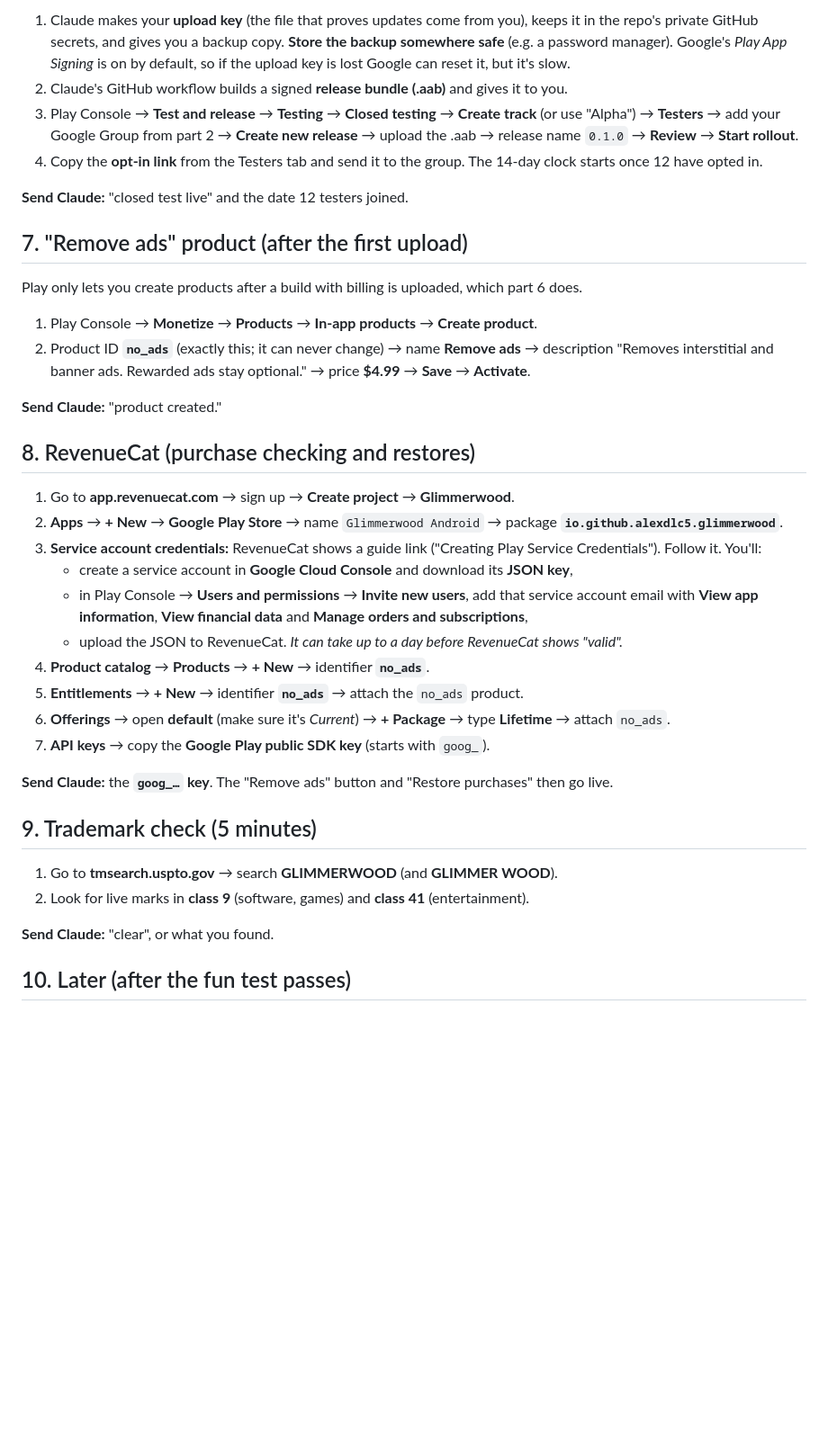
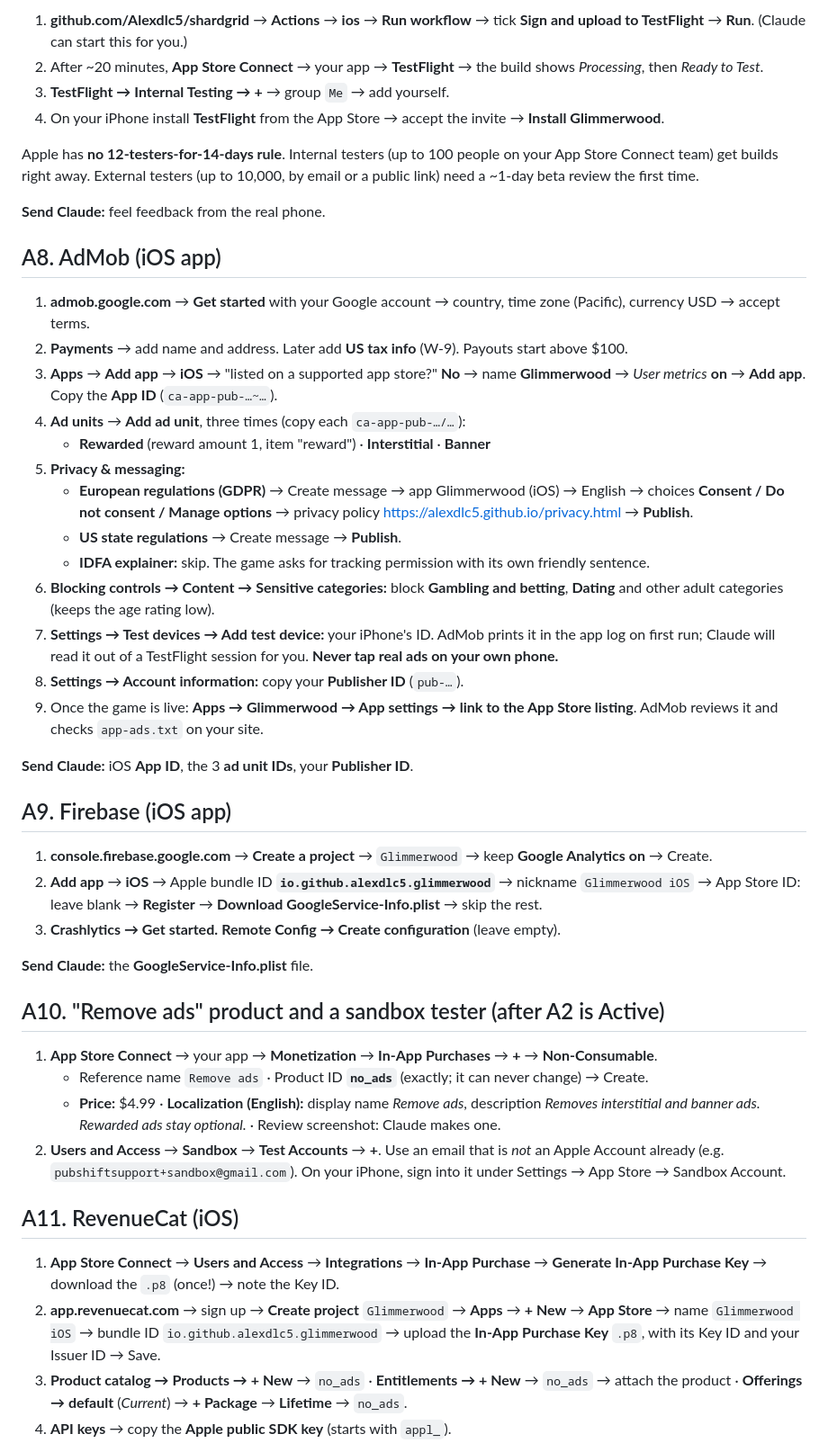
Before and after one commit to Alexdlc5/shardgrid, a Markdown page: docs/SETUP.md, the part around one of its changes. Shown at 90% size. Drawn GitHub-style; blank space fills up the shorter version.

```diff
--- a/docs/SETUP.md
+++ b/docs/SETUP.md
@@ -106,41 +89,50 @@ Claude then puts them in the game, adds your line to app-ads.txt, and keeps test
 
-1. Claude makes your **upload key** (the file that proves updates come from you), keeps it in the repo's private GitHub secrets, and gives you a backup copy. **Store the backup somewhere safe** (e.g. a password manager). Google's *Play App Signing* is on by default, so if the upload key is lost Google can reset it, but it's slow.
-2. Claude's GitHub workflow builds a signed **release bundle (.aab)** and gives it to you.
-3. Play Console → **Test and release** → **Testing** → **Closed testing** → **Create track** (or use "Alpha") → **Testers** → add your Google Group from part 2 → **Create new release** → upload the .aab → release name `0.1.0` → **Review** → **Start rollout**.
-4. Copy the **opt-in link** from the Testers tab and send it to the group. The 14-day clock starts once 12 have opted in.
+1. **github.com/Alexdlc5/shardgrid** → **Actions** → **ios** → **Run workflow** → tick **Sign and upload to TestFlight** → **Run**. (Claude can start this for you.)
+2. After ~20 minutes, **App Store Connect** → your app → **TestFlight** → the build shows *Processing*, then *Ready to Test*.
+3. **TestFlight → Internal Testing → +** → group `Me` → add yourself.
+4. On your iPhone install **TestFlight** from the App Store → accept the invite → **Install Glimmerwood**.
 
-**Send Claude:** "closed test live" and the date 12 testers joined.
+Apple has **no 12-testers-for-14-days rule**. Internal testers (up to 100 people on your App Store Connect team) get builds right away. External testers (up to 10,000, by email or a public link) need a ~1-day beta review the first time.
 
-## 7. "Remove ads" product (after the first upload)
+**Send Claude:** feel feedback from the real phone.
 
-Play only lets you create products after a build with billing is uploaded, which part 6 does.
+## A8. AdMob (iOS app)
 
-1. Play Console → **Monetize** → **Products** → **In-app products** → **Create product**.
-2. Product ID **`no_ads`** (exactly this; it can never change) → name **Remove ads** → description "Removes interstitial and banner ads. Rewarded ads stay optional." → price **$4.99** → **Save** → **Activate**.
+1. **admob.google.com** → **Get started** with your Google account → country, time zone (Pacific), currency USD → accept terms.
+2. **Payments** → add name and address. Later add **US tax info** (W-9). Payouts start above $100.
+3. **Apps** → **Add app** → **iOS** → "listed on a supported app store?" **No** → name **Glimmerwood** → *User metrics* **on** → **Add app**. Copy the **App ID** (`ca-app-pub-…~…`).
+4. **Ad units** → **Add ad unit**, three times (copy each `ca-app-pub-…/…`):
+   - **Rewarded** (reward amount 1, item "reward") · **Interstitial** · **Banner**
+5. **Privacy & messaging:**
+   - **European regulations (GDPR)** → Create message → app Glimmerwood (iOS) → English → choices **Consent / Do not consent / Manage options** → privacy policy https://alexdlc5.github.io/privacy.html → **Publish**.
+   - **US state regulations** → Create message → **Publish**.
+   - **IDFA explainer:** skip. The game asks for tracking permission with its own friendly sentence.
+6. **Blocking controls → Content → Sensitive categories:** block **Gambling and betting**, **Dating** and other adult categories (keeps the age rating low).
+7. **Settings → Test devices → Add test device:** your iPhone's ID. AdMob prints it in the app log on first run; Claude will read it out of a TestFlight session for you. **Never tap real ads on your own phone.**
+8. **Settings → Account information:** copy your **Publisher ID** (`pub-…`).
+9. Once the game is live: **Apps → Glimmerwood → App settings → link to the App Store listing**. AdMob reviews it and checks `app-ads.txt` on your site.
 
-**Send Claude:** "product created."
+**Send Claude:** iOS **App ID**, the 3 **ad unit IDs**, your **Publisher ID**.
 
-## 8. RevenueCat (purchase checking and restores)
+## A9. Firebase (iOS app)
 
-1. Go to **app.revenuecat.com** → sign up → **Create project** → **Glimmerwood**.
-2. **Apps** → **+ New** → **Google Play Store** → name `Glimmerwood Android` → package **`io.github.alexdlc5.glimmerwood`**.
-3. **Service account credentials:** RevenueCat shows a guide link ("Creating Play Service Credentials"). Follow it. You'll:
-   - create a service account in **Google Cloud Console** and download its **JSON key**,
-   - in Play Console → **Users and permissions** → **Invite new users**, add that service account email with **View app information**, **View financial data** and **Manage orders and subscriptions**,
-   - upload the JSON to RevenueCat. *It can take up to a day before RevenueCat shows "valid".*
-4. **Product catalog** → **Products** → **+ New** → identifier **`no_ads`**.
-5. **Entitlements** → **+ New** → identifier **`no_ads`** → attach the `no_ads` product.
-6. **Offerings** → open **default** (make sure it's *Current*) → **+ Package** → type **Lifetime** → attach `no_ads`.
-7. **API keys** → copy the **Google Play public SDK key** (starts with `goog_`).
+1. **console.firebase.google.com** → **Create a project** → `Glimmerwood` → keep **Google Analytics on** → Create.
+2. **Add app** → **iOS** → Apple bundle ID **`io.github.alexdlc5.glimmerwood`** → nickname `Glimmerwood iOS` → App Store ID: leave blank → **Register** → **Download GoogleService-Info.plist** → skip the rest.
+3. **Crashlytics → Get started.** **Remote Config → Create configuration** (leave empty).
 
-**Send Claude:** the **`goog_…` key**. The "Remove ads" button and "Restore purchases" then go live.
+**Send Claude:** the **GoogleService-Info.plist** file.
 
-## 9. Trademark check (5 minutes)
+## A10. "Remove ads" product and a sandbox tester (after A2 is Active)
 
-1. Go to **tmsearch.uspto.gov** → search **GLIMMERWOOD** (and **GLIMMER WOOD**).
-2. Look for live marks in **class 9** (software, games) and **class 41** (entertainment).
+1. **App Store Connect** → your app → **Monetization** → **In-App Purchases** → **+** → **Non-Consumable**.
+   - Reference name `Remove ads` · Product ID **`no_ads`** (exactly; it can never change) → Create.
+   - **Price:** $4.99 · **Localization (English):** display name *Remove ads*, description *Removes interstitial and banner ads. Rewarded ads stay optional.* · Review screenshot: Claude makes one.
+2. **Users and Access** → **Sandbox** → **Test Accounts** → **+**. Use an email that is *not* an Apple Account already (e.g. `pubshiftsupport+sandbox@gmail.com`). On your iPhone, sign into it under Settings → App Store → Sandbox Account.
 
-**Send Claude:** "clear", or what you found.
+## A11. RevenueCat (iOS)
 
-## 10. Later (after the fun test passes)
+1. **App Store Connect** → **Users and Access** → **Integrations** → **In-App Purchase** → **Generate In-App Purchase Key** → download the `.p8` (once!) → note the Key ID.
+2. **app.revenuecat.com** → sign up → **Create project** `Glimmerwood` → **Apps** → **+ New** → **App Store** → name `Glimmerwood iOS` → bundle ID `io.github.alexdlc5.glimmerwood` → upload the **In-App Purchase Key** `.p8`, with its Key ID and your Issuer ID → Save.
+3. **Product catalog → Products → + New** → `no_ads` · **Entitlements → + New** → `no_ads` → attach the product · **Offerings → default** (*Current*) → **+ Package** → **Lifetime** → `no_ads`.
+4. **API keys** → copy the **Apple public SDK key** (starts with `appl_`).
 
```
Also changed, not shown: other parts of docs/SETUP.md (+100 -90 lines).
